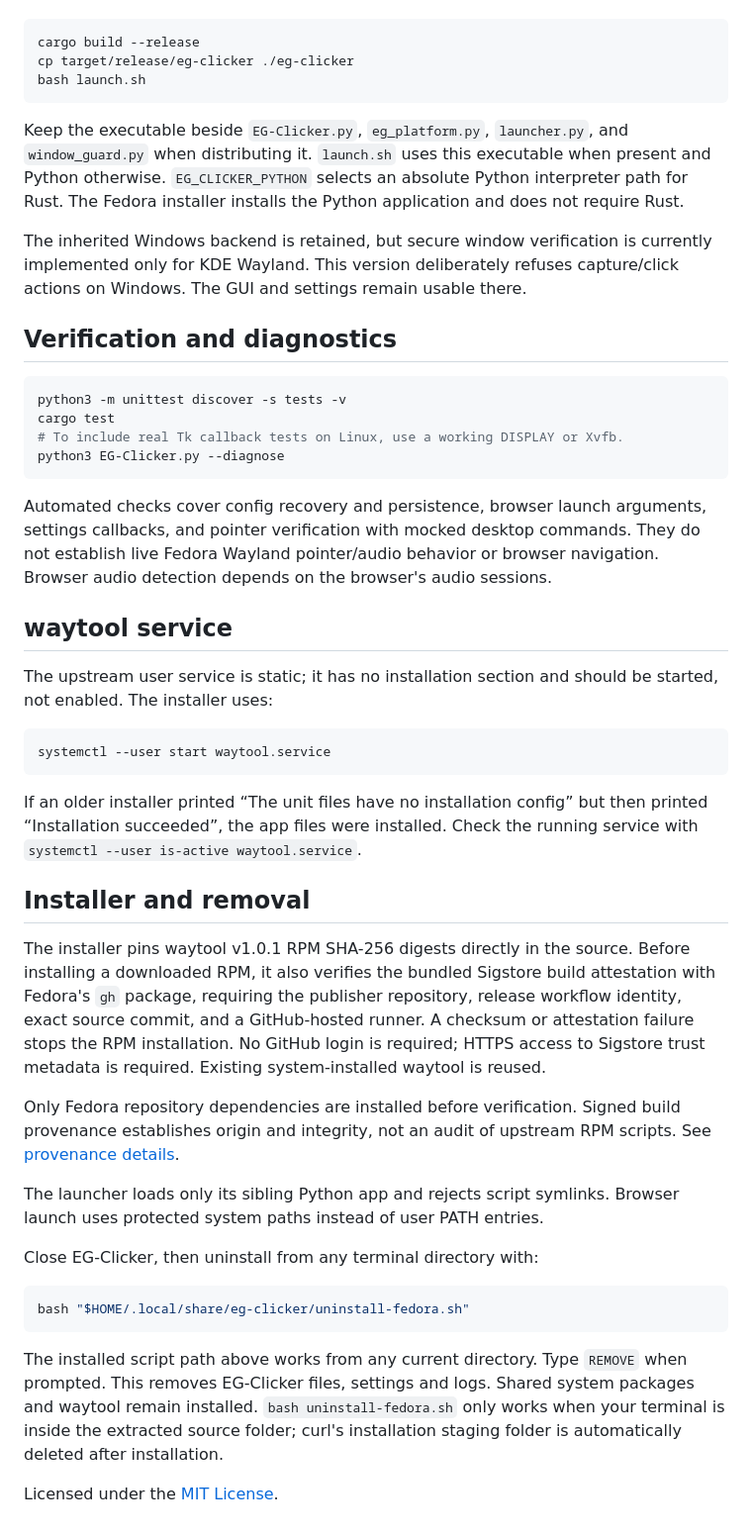
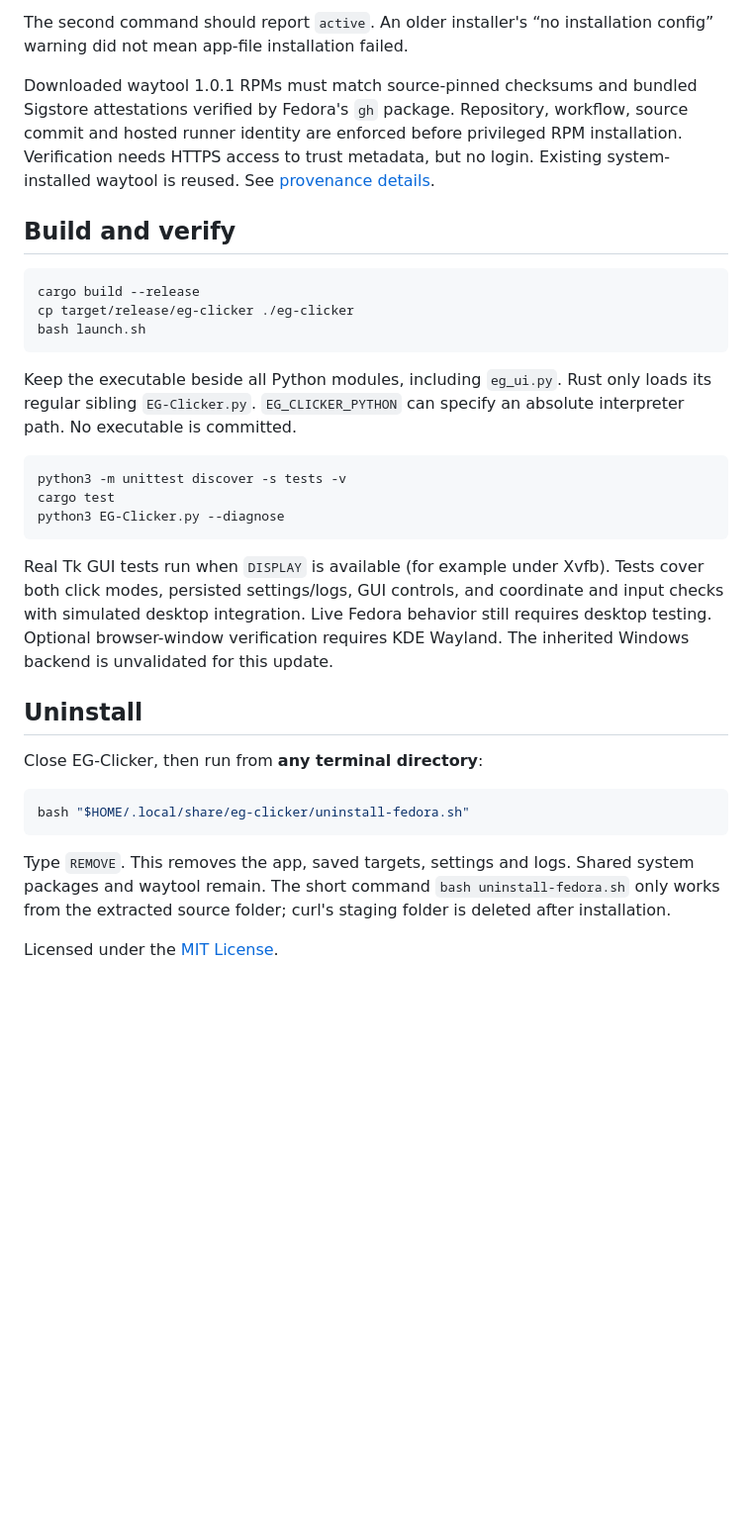
Before and after one commit to jmebrohart-maker/EG-Clicker, a Markdown page: README.md, the part around one of its changes. Shown at 99% size. GitHub-like rendering; blank space fills up the shorter version.

````diff
--- a/README.md
+++ b/README.md
@@ -132,3 +103,13 @@ audio monitoring and pointer integration. No compiled binary is tracked here.
+The second command should report `active`. An older installer's “no installation
+config” warning did not mean app-file installation failed.
+
+Downloaded waytool 1.0.1 RPMs must match source-pinned checksums and bundled
+Sigstore attestations verified by Fedora's `gh` package. Repository, workflow,
+source commit and hosted runner identity are enforced before privileged RPM
+installation. Verification needs HTTPS access to trust metadata, but no login.
+Existing system-installed waytool is reused. See [provenance details](provenance/README.md).
+
+## Build and verify
 
 ```bash
 cargo build --release
@@ -136,69 +117,33 @@ cp target/release/eg-clicker ./eg-clicker
 bash launch.sh
 ```
 
-Keep the executable beside `EG-Clicker.py`, `eg_platform.py`, `launcher.py`, and `window_guard.py`
-when distributing it. `launch.sh` uses this executable when present and Python
-otherwise. `EG_CLICKER_PYTHON` selects an absolute Python interpreter path for Rust.
-The Fedora installer installs the Python application and does not require Rust.
-
-The inherited Windows backend is retained, but secure window verification is
-currently implemented only for KDE Wayland. This version deliberately refuses
-capture/click actions on Windows. The GUI and settings remain usable there.
-
-## Verification and diagnostics
+Keep the executable beside all Python modules, including `eg_ui.py`. Rust only
+loads its regular sibling `EG-Clicker.py`. `EG_CLICKER_PYTHON` can specify an
+absolute interpreter path. No executable is committed.
 
 ```bash
 python3 -m unittest discover -s tests -v
 cargo test
-# To include real Tk callback tests on Linux, use a working DISPLAY or Xvfb.
 python3 EG-Clicker.py --diagnose
 ```
 
-Automated checks cover config recovery and persistence, browser launch arguments,
-settings callbacks, and pointer verification with mocked desktop commands.
-They do not establish live Fedora Wayland pointer/audio behavior or browser
-navigation. Browser audio detection depends on the browser's audio sessions.
+Real Tk GUI tests run when `DISPLAY` is available (for example under Xvfb).
+Tests cover both click modes, persisted settings/logs, GUI controls, and coordinate
+and input checks with simulated desktop integration. Live Fedora behavior still
+requires desktop testing. Optional browser-window verification requires KDE
+Wayland. The inherited Windows backend is unvalidated for this update.
 
-## waytool service
+## Uninstall
 
-The upstream user service is static; it has no installation section and should
-be started, not enabled. The installer uses:
-
-```bash
-systemctl --user start waytool.service
-```
-
-If an older installer printed “The unit files have no installation config”
-but then printed “Installation succeeded”, the app files were installed.
-Check the running service with `systemctl --user is-active waytool.service`.
-
-## Installer and removal
-
-The installer pins waytool v1.0.1 RPM SHA-256 digests directly in the source.
-Before installing a downloaded RPM, it also verifies the bundled Sigstore build
-attestation with Fedora's `gh` package, requiring the publisher repository,
-release workflow identity, exact source commit, and a GitHub-hosted runner.
-A checksum or attestation failure stops the RPM installation. No GitHub login
-is required; HTTPS access to Sigstore trust metadata is required. Existing
-system-installed waytool is reused.
-
-Only Fedora repository dependencies are installed before verification. Signed
-build provenance establishes origin and integrity, not an audit of upstream RPM
-scripts. See [provenance details](provenance/README.md).
-
-The launcher loads only its sibling Python app and rejects script symlinks.
-Browser launch uses protected system paths instead of user PATH entries.
-
-Close EG-Clicker, then uninstall from any terminal directory with:
+Close EG-Clicker, then run from **any terminal directory**:
 
 ```bash
 bash "$HOME/.local/share/eg-clicker/uninstall-fedora.sh"
 ```
 
-The installed script path above works from any current directory.
-Type `REMOVE` when prompted. This removes EG-Clicker files, settings and logs.
-Shared system packages and waytool remain installed. `bash uninstall-fedora.sh`
-only works when your terminal is inside the extracted source folder; curl's
-installation staging folder is automatically deleted after installation.
+Type `REMOVE`. This removes the app, saved targets, settings and logs. Shared
+system packages and waytool remain. The short command `bash uninstall-fedora.sh`
+only works from the extracted source folder; curl's staging folder is deleted
+after installation.
 
 Licensed under the [MIT License](LICENSE).
````
Also changed, not shown: other parts of README.md (+63 -92 lines), docs/interface.png (added), docs/settings.png (added), 9 other files.
